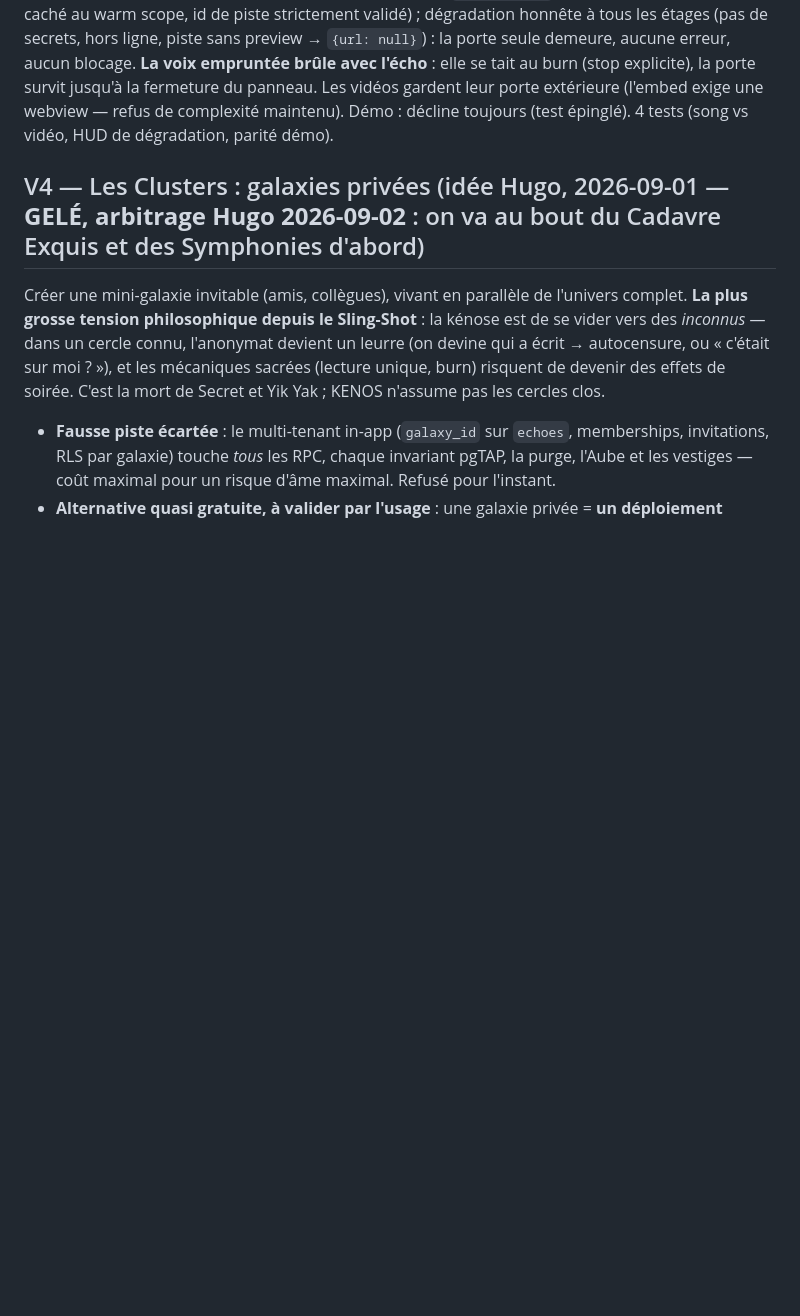
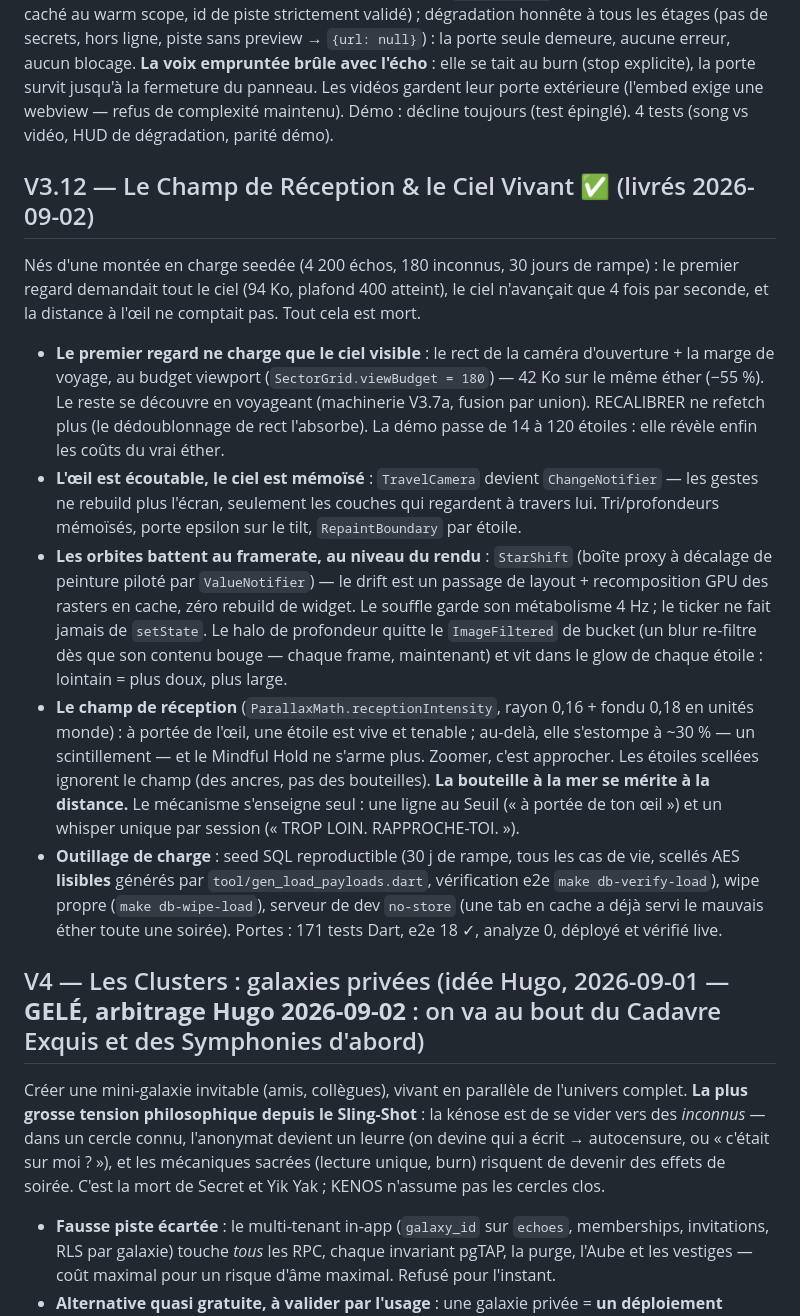
Before and after one commit to Jahoz/kenos, a Markdown page: docs/ROADMAP_V3.md, the part around the change. Rendered like a GitHub page; blank space fills up the shorter version.

Commit message:
docs: to truth — V3.12 the reception field and the living sky
The roadmap gains its V3.12 section (first gaze at viewport budget,
listenable camera, render-level orbits, per-star haze, the reception
field and its soul: the bottle is earned at distance); CLAUDE.md
counts the real suite (171) and states the field in the friction
line.

```diff
--- a/docs/ROADMAP_V3.md
+++ b/docs/ROADMAP_V3.md
@@ -382,6 +382,49 @@ du panneau. Les vidéos gardent leur porte extérieure (l'embed exige une
 webview — refus de complexité maintenu). Démo : décline toujours (test
 épinglé). 4 tests (song vs vidéo, HUD de dégradation, parité démo).
 
+## V3.12 — Le Champ de Réception & le Ciel Vivant ✅ (livrés 2026-09-02)
+
+Nés d'une montée en charge seedée (4 200 échos, 180 inconnus, 30 jours
+de rampe) : le premier regard demandait tout le ciel (94 Ko, plafond
+400 atteint), le ciel n'avançait que 4 fois par seconde, et la
+distance à l'œil ne comptait pas. Tout cela est mort.
+
+- **Le premier regard ne charge que le ciel visible** : le rect de la
+  caméra d'ouverture + la marge de voyage, au budget viewport
+  (`SectorGrid.viewBudget = 180`) — 42 Ko sur le même éther (−55 %).
+  Le reste se découvre en voyageant (machinerie V3.7a, fusion par
+  union). RECALIBRER ne refetch plus (le dédoublonnage de rect
+  l'absorbe). La démo passe de 14 à 120 étoiles : elle révèle enfin
+  les coûts du vrai éther.
+- **L'œil est écoutable, le ciel est mémoïsé** : `TravelCamera` devient
+  `ChangeNotifier` — les gestes ne rebuild plus l'écran, seulement les
+  couches qui regardent à travers lui. Tri/profondeurs mémoïsés, porte
+  epsilon sur le tilt, `RepaintBoundary` par étoile.
+- **Les orbites battent au framerate, au niveau du rendu** : `StarShift`
+  (boîte proxy à décalage de peinture piloté par `ValueNotifier`) — le
+  drift est un passage de layout + recomposition GPU des rasters en
+  cache, zéro rebuild de widget. Le souffle garde son métabolisme 4 Hz ;
+  le ticker ne fait jamais de `setState`. Le halo de profondeur quitte
+  le `ImageFiltered` de bucket (un blur re-filtre dès que son contenu
+  bouge — chaque frame, maintenant) et vit dans le glow de chaque
+  étoile : lointain = plus doux, plus large.
+- **Le champ de réception** (`ParallaxMath.receptionIntensity`, rayon
+  0,16 + fondu 0,18 en unités monde) : à portée de l'œil, une étoile
+  est vive et tenable ; au-delà, elle s'estompe à ~30 % — un
+  scintillement — et le Mindful Hold ne s'arme plus. Zoomer, c'est
+  approcher. Les étoiles scellées ignorent le champ (des ancres, pas
+  des bouteilles). **La bouteille à la mer se mérite à la distance.**
+  Le mécanisme s'enseigne seul : une ligne au Seuil (« à portée de ton
+  œil ») et un whisper unique par session (« TROP LOIN.
+  RAPPROCHE-TOI. »).
+- **Outillage de charge** : seed SQL reproductible (30 j de rampe,
+  tous les cas de vie, scellés AES **lisibles** générés par
+  `tool/gen_load_payloads.dart`, vérification e2e
+  `make db-verify-load`), wipe propre (`make db-wipe-load`), serveur
+  de dev `no-store` (une tab en cache a déjà servi le mauvais éther
+  toute une soirée). Portes : 171 tests Dart, e2e 18 ✓, analyze 0,
+  déployé et vérifié live.
+
 ## V4 — Les Clusters : galaxies privées (idée Hugo, 2026-09-01 — **GELÉ, arbitrage Hugo 2026-09-02** : on va au bout du Cadavre Exquis et des Symphonies d'abord)
 
 Créer une mini-galaxie invitable (amis, collègues), vivant en parallèle
```
Also changed, not shown: CLAUDE.md (+4 -2 lines).
